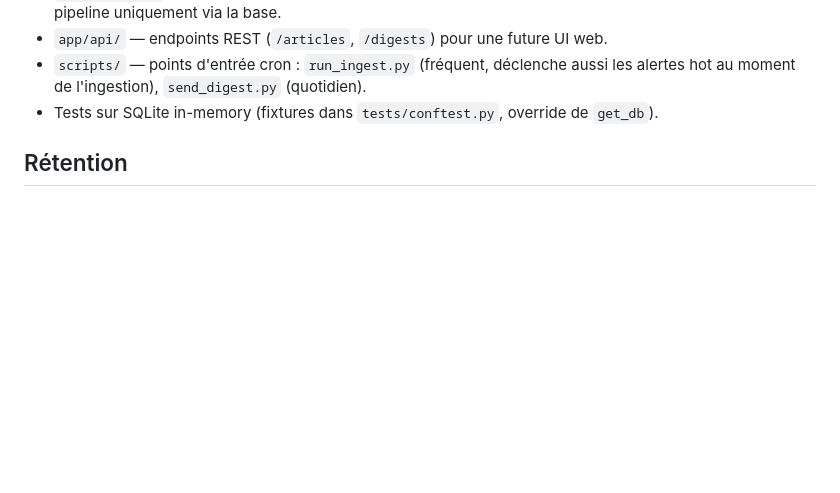
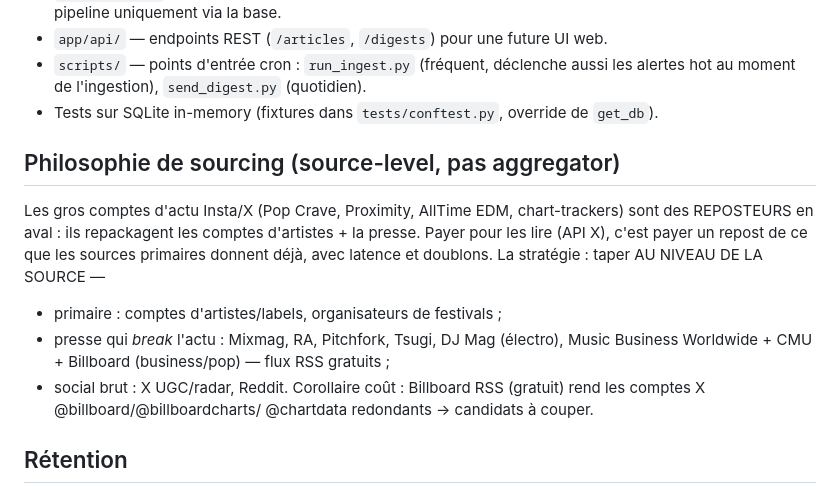
Before and after one commit to Hooriiiii/music-news-radar, a Markdown page: CLAUDE.md, the part around the change. Rendered like a GitHub page; blank space fills up the shorter version.

Commit message:
docs: philosophie de sourcing source-level + presse business ajoutée
Ajout (data Neon) : Music Business Worldwide, CMU, DJ Mag, Billboard RSS
— la couche presse qui break les grosses actus, en flux gratuits, au
niveau de la source plutôt que via les comptes-reposteurs payants.

Co-Authored-By: Claude Opus 4.8 <noreply@anthropic.com>

```diff
--- a/CLAUDE.md
+++ b/CLAUDE.md
@@ -76,6 +76,19 @@ pipeline est source-agnostique et ne connaît que `RawItem`. Le registry dans
 - `scripts/` — points d'entrée cron : `run_ingest.py` (fréquent, déclenche aussi les
   alertes hot au moment de l'ingestion), `send_digest.py` (quotidien).
 - Tests sur SQLite in-memory (fixtures dans `tests/conftest.py`, override de `get_db`).
+
+## Philosophie de sourcing (source-level, pas aggregator)
+
+Les gros comptes d'actu Insta/X (Pop Crave, Proximity, AllTime EDM, chart-trackers)
+sont des REPOSTEURS en aval : ils repackagent les comptes d'artistes + la presse. Payer
+pour les lire (API X), c'est payer un repost de ce que les sources primaires donnent
+déjà, avec latence et doublons. La stratégie : taper AU NIVEAU DE LA SOURCE —
+- primaire : comptes d'artistes/labels, organisateurs de festivals ;
+- presse qui *break* l'actu : Mixmag, RA, Pitchfork, Tsugi, DJ Mag (électro),
+  Music Business Worldwide + CMU + Billboard (business/pop) — flux RSS gratuits ;
+- social brut : X UGC/radar, Reddit.
+Corollaire coût : Billboard RSS (gratuit) rend les comptes X @billboard/@billboardcharts/
+@chartdata redondants -> candidats à couper.
 
 ## Rétention
 
```
